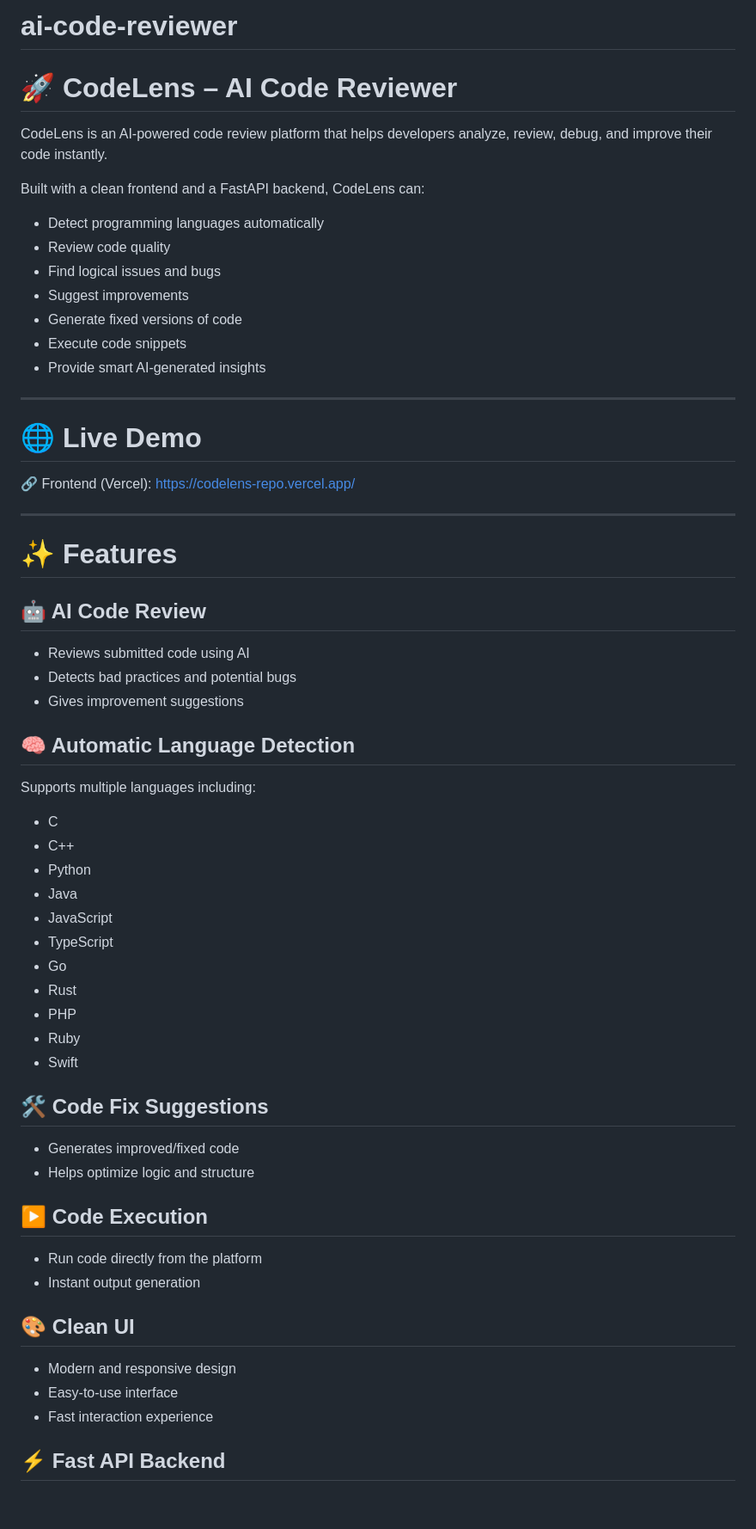
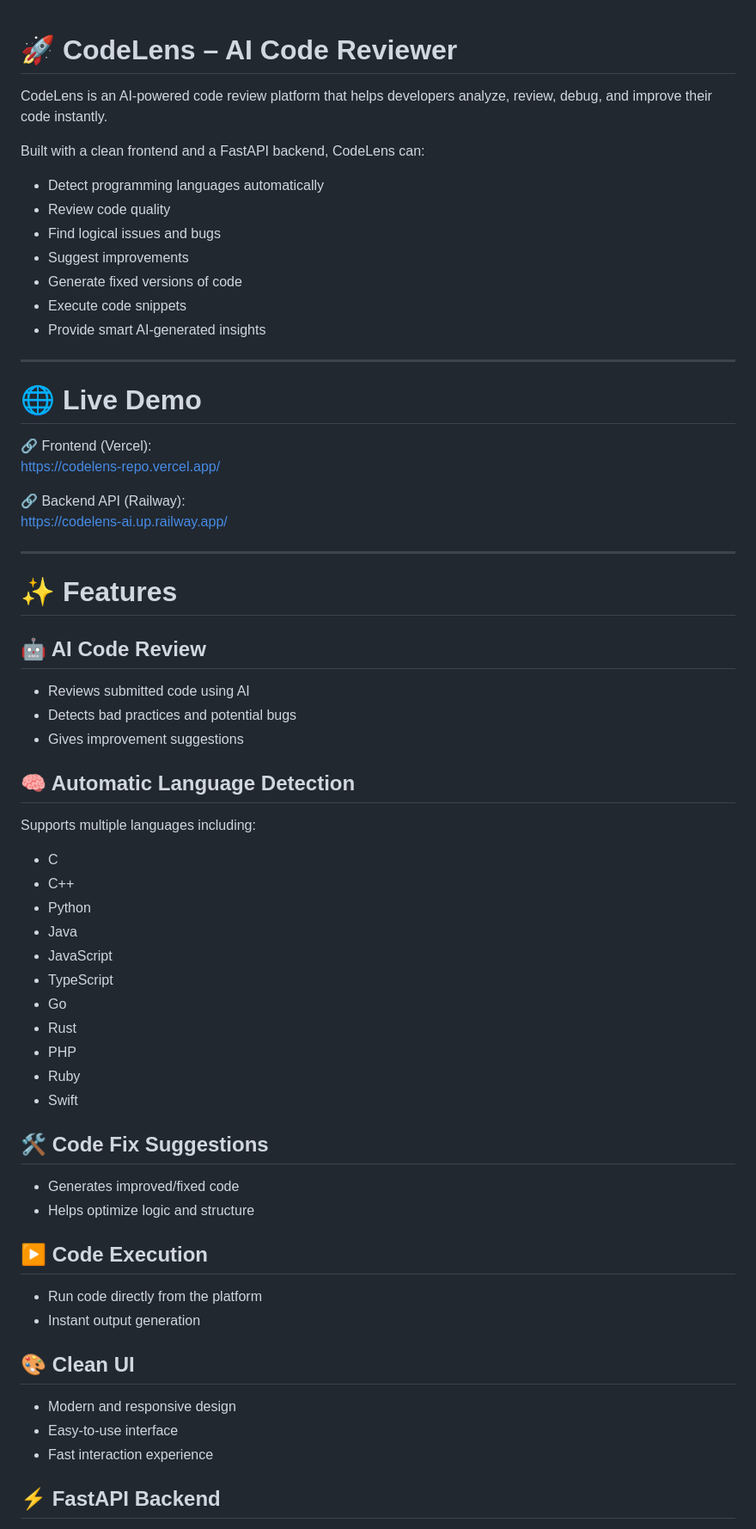
Before and after one commit to Nasibyun/ai-code-reviewer, a Markdown page: README.md, the part around one of its changes. Shown at 86% size. GitHub-like rendering; blank space fills up the shorter version.

```diff
--- a/README.md
+++ b/README.md
@@ -1,25 +1,26 @@
-# ai-code-reviewer
-
 # 🚀 CodeLens – AI Code Reviewer
 
 CodeLens is an AI-powered code review platform that helps developers analyze, review, debug, and improve their code instantly.
 
 Built with a clean frontend and a FastAPI backend, CodeLens can:
 
-* Detect programming languages automatically
-* Review code quality
-* Find logical issues and bugs
-* Suggest improvements
-* Generate fixed versions of code
-* Execute code snippets
-* Provide smart AI-generated insights
+- Detect programming languages automatically
+- Review code quality
+- Find logical issues and bugs
+- Suggest improvements
+- Generate fixed versions of code
+- Execute code snippets
+- Provide smart AI-generated insights
 
 ---
 
 # 🌐 Live Demo
 
 🔗 Frontend (Vercel):
-[https://codelens-repo.vercel.app/](https://codelens-repo.vercel.app/)
+https://codelens-repo.vercel.app/
+
+🔗 Backend API (Railway):
+https://codelens-ai.up.railway.app/
 
 ---
 
@@ -27,41 +28,41 @@ Built with a clean frontend and a FastAPI backend, CodeLens can:
 
 ## 🤖 AI Code Review
 
-* Reviews submitted code using AI
-* Detects bad practices and potential bugs
-* Gives improvement suggestions
+- Reviews submitted code using AI
+- Detects bad practices and potential bugs
+- Gives improvement suggestions
 
 ## 🧠 Automatic Language Detection
 
 Supports multiple languages including:
 
-* C
-* C++
-* Python
-* Java
-* JavaScript
-* TypeScript
-* Go
-* Rust
-* PHP
-* Ruby
-* Swift
+- C
+- C++
+- Python
+- Java
+- JavaScript
+- TypeScript
+- Go
+- Rust
+- PHP
+- Ruby
+- Swift
 
 ## 🛠 Code Fix Suggestions
 
-* Generates improved/fixed code
-* Helps optimize logic and structure
+- Generates improved/fixed code
+- Helps optimize logic and structure
 
 ## ▶️ Code Execution
 
-* Run code directly from the platform
-* Instant output generation
+- Run code directly from the platform
+- Instant output generation
 
 ## 🎨 Clean UI
 
-* Modern and responsive design
-* Easy-to-use interface
-* Fast interaction experience
+- Modern and responsive design
+- Easy-to-use interface
+- Fast interaction experience
 
-## ⚡ Fast API Backend
+## ⚡ FastAPI Backend
 
```
Also changed, not shown: other parts of README.md (+31 -29 lines).
